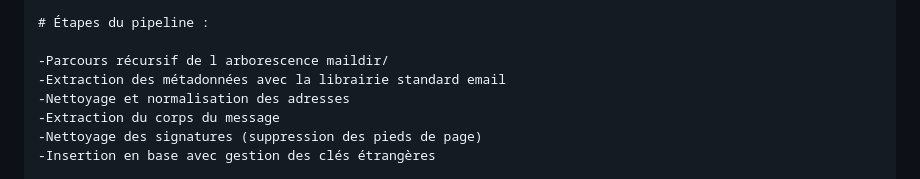
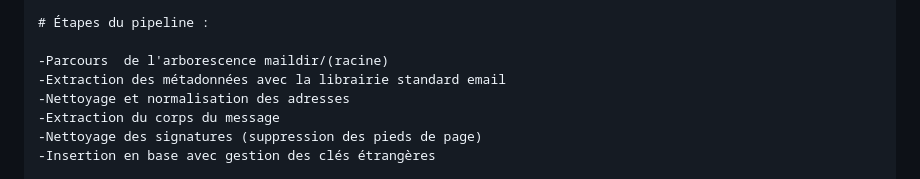
Before and after one commit to yvesgnonhoue/enron-discovery, a Markdown page: README.md, the part around the change. GitHub-like rendering.

Commit message:
Update README to include project details and instructions

```diff
--- a/README.md
+++ b/README.md
@@ -132,7 +132,7 @@ def parse_email_file(file_path, folder_name):
 
 # Étapes du pipeline :
 
--Parcours récursif de l arborescence maildir/
+-Parcours  de l'arborescence maildir/(racine)
 -Extraction des métadonnées avec la librairie standard email
 -Nettoyage et normalisation des adresses
 -Extraction du corps du message
```
